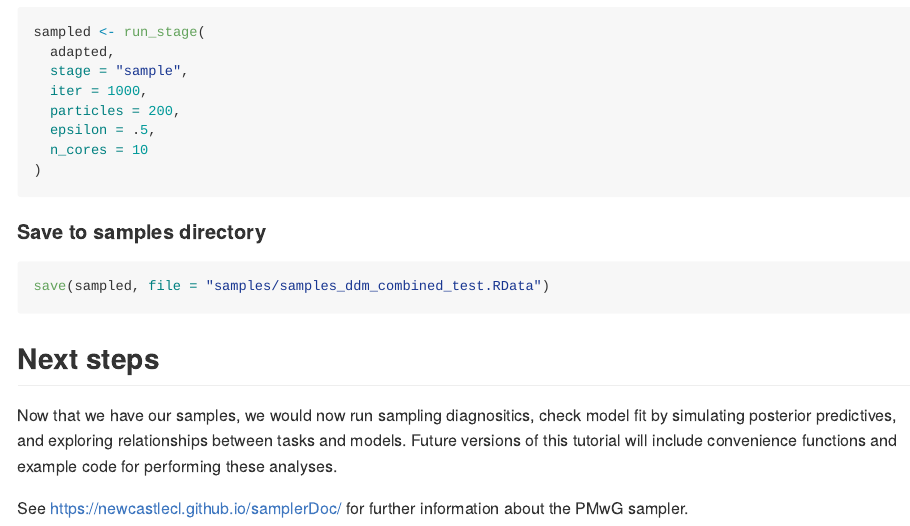
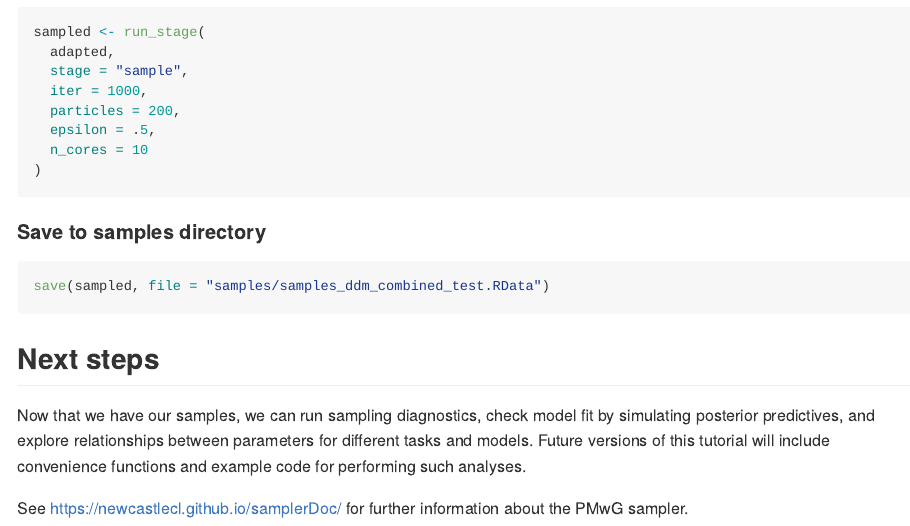
Before and after one commit to russell-j-boag/PMwG, an R Markdown document (tutorial_joint_ddm_pmwg.Rmd): the page in a window 1100 px wide, from 16000 px down. The pictures show the output file tutorial_joint_ddm_pmwg.md that the author committed with the source, drawn offline in the style of GitHub.

Commit message:
Update body text

````diff
--- a/tutorial_joint_ddm_pmwg.Rmd
+++ b/tutorial_joint_ddm_pmwg.Rmd
@@ -800,8 +800,7 @@ save(sampled, file = "samples/samples_ddm_combined_test.RData")
 ```
 
 ## Next steps
-Now that we have our samples, we would now run sampling diagnositics, check model fit by simulating posterior predictives, and exploring relationships between tasks and models. Future versions of this tutorial will include convenience functions and example code for
-performing these analyses.
+Now that we have our samples, we can run sampling diagnostics, check model fit by simulating posterior predictives, and explore relationships between parameters for different tasks and models. Future versions of this tutorial will include convenience functions and example code for performing such analyses.
 
 See https://newcastlecl.github.io/samplerDoc/ for further information
 about the PMwG sampler.
````
Also changed, not shown: tutorial_joint_ddm_pmwg.html (added), tutorial_joint_ddm_pmwg.md.
